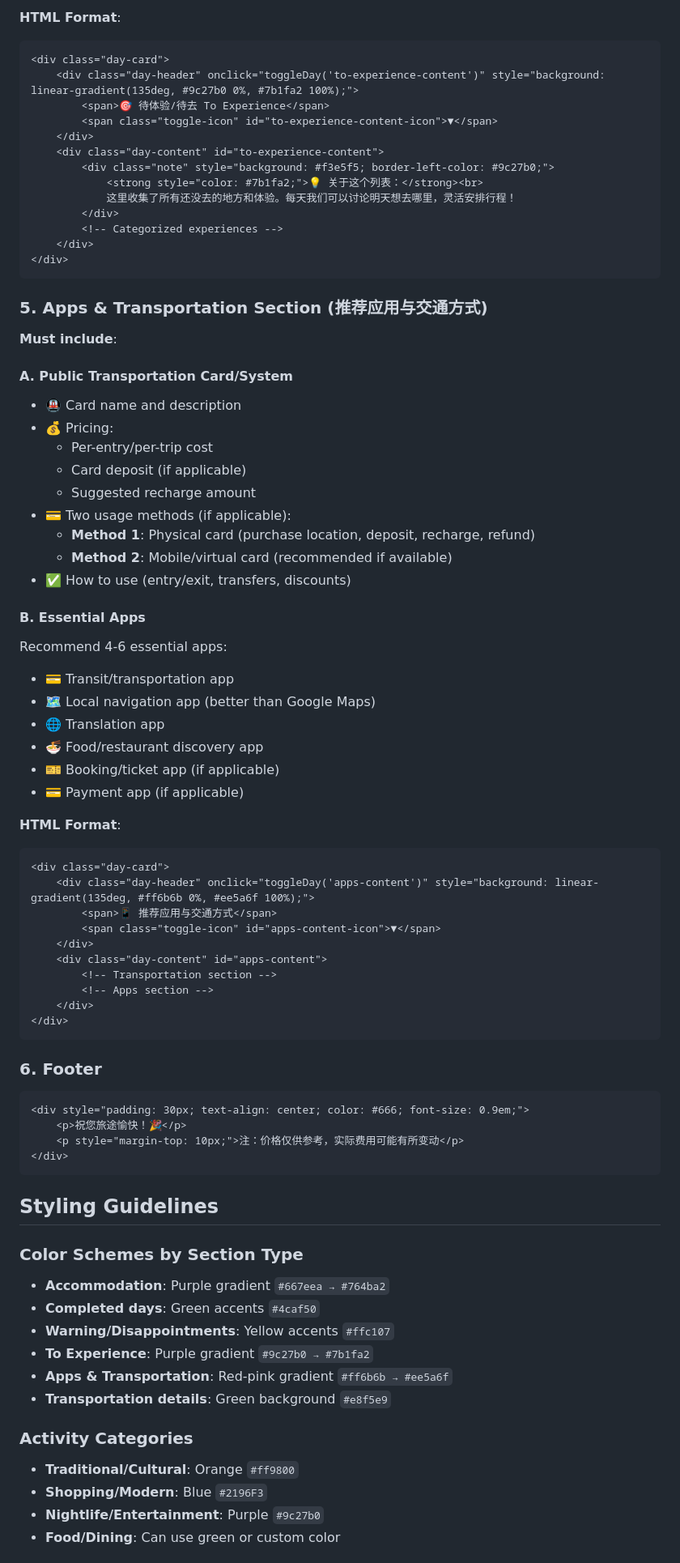
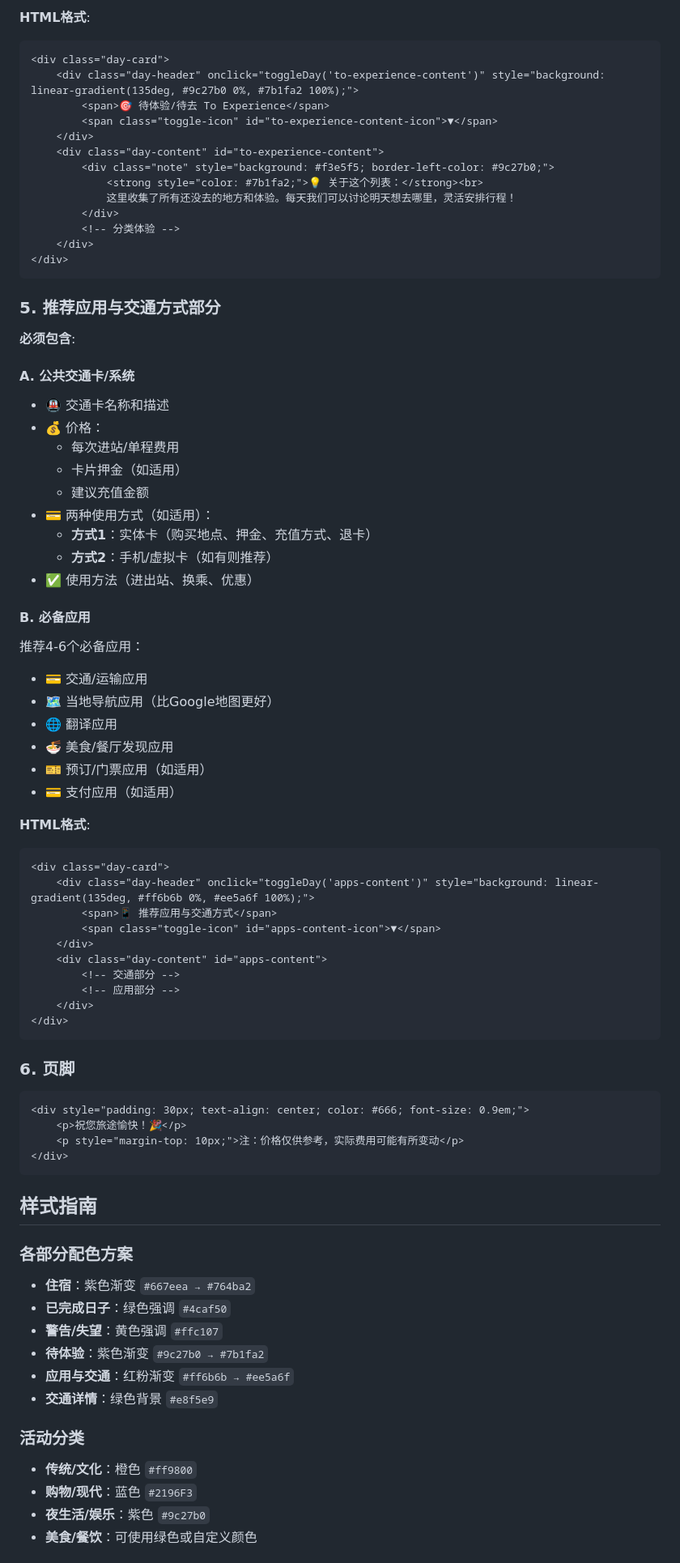
Before and after one commit to wanzi-molly/trip-planners, a Markdown page: .claude/trip-planner-template.md, the part around one of its changes. Shown at 81% size. GitHub-like rendering.

````diff
--- a/.claude/trip-planner-template.md
+++ b/.claude/trip-planner-template.md
@@ -89,5 +119,5 @@ Before creating the itinerary, ask the user for:
 
-**HTML Format**:
+**HTML格式**:
 ```html
 <div class="day-card">
     <div class="day-header" onclick="toggleDay('to-experience-content')" style="background: linear-gradient(135deg, #9c27b0 0%, #7b1fa2 100%);">
@@ -99,35 +129,35 @@ Before creating the itinerary, ask the user for:
             <strong style="color: #7b1fa2;">💡 关于这个列表：</strong><br>
             这里收集了所有还没去的地方和体验。每天我们可以讨论明天想去哪里，灵活安排行程！
         </div>
-        <!-- Categorized experiences -->
+        <!-- 分类体验 -->
     </div>
 </div>
 ```
 
-### 5. Apps & Transportation Section (推荐应用与交通方式)
-**Must include**:
+### 5. 推荐应用与交通方式部分
+**必须包含**:
 
-#### A. Public Transportation Card/System
-- 🚇 Card name and description
-- 💰 Pricing:
-  - Per-entry/per-trip cost
-  - Card deposit (if applicable)
-  - Suggested recharge amount
-- 💳 Two usage methods (if applicable):
-  - **Method 1**: Physical card (purchase location, deposit, recharge, refund)
-  - **Method 2**: Mobile/virtual card (recommended if available)
-- ✅ How to use (entry/exit, transfers, discounts)
+#### A. 公共交通卡/系统
+- 🚇 交通卡名称和描述
+- 💰 价格：
+  - 每次进站/单程费用
+  - 卡片押金（如适用）
+  - 建议充值金额
+- 💳 两种使用方式（如适用）：
+  - **方式1**：实体卡（购买地点、押金、充值方式、退卡）
+  - **方式2**：手机/虚拟卡（如有则推荐）
+- ✅ 使用方法（进出站、换乘、优惠）
 
-#### B. Essential Apps
-Recommend 4-6 essential apps:
-- 💳 Transit/transportation app
-- 🗺️ Local navigation app (better than Google Maps)
-- 🌐 Translation app
-- 🍜 Food/restaurant discovery app
-- 🎫 Booking/ticket app (if applicable)
-- 💳 Payment app (if applicable)
+#### B. 必备应用
+推荐4-6个必备应用：
+- 💳 交通/运输应用
+- 🗺️ 当地导航应用（比Google地图更好）
+- 🌐 翻译应用
+- 🍜 美食/餐厅发现应用
+- 🎫 预订/门票应用（如适用）
+- 💳 支付应用（如适用）
 
-**HTML Format**:
+**HTML格式**:
 ```html
 <div class="day-card">
     <div class="day-header" onclick="toggleDay('apps-content')" style="background: linear-gradient(135deg, #ff6b6b 0%, #ee5a6f 100%);">
@@ -135,13 +165,13 @@ Recommend 4-6 essential apps:
         <span class="toggle-icon" id="apps-content-icon">▼</span>
     </div>
     <div class="day-content" id="apps-content">
-        <!-- Transportation section -->
-        <!-- Apps section -->
+        <!-- 交通部分 -->
+        <!-- 应用部分 -->
     </div>
 </div>
 ```
 
-### 6. Footer
+### 6. 页脚
 ```html
 <div style="padding: 30px; text-align: center; color: #666; font-size: 0.9em;">
     <p>祝您旅途愉快！🎉</p>
@@ -149,19 +179,19 @@ Recommend 4-6 essential apps:
 </div>
 ```
 
-## Styling Guidelines
+## 样式指南
 
-### Color Schemes by Section Type
-- **Accommodation**: Purple gradient `#667eea → #764ba2`
-- **Completed days**: Green accents `#4caf50`
-- **Warning/Disappointments**: Yellow accents `#ffc107`
-- **To Experience**: Purple gradient `#9c27b0 → #7b1fa2`
-- **Apps & Transportation**: Red-pink gradient `#ff6b6b → #ee5a6f`
-- **Transportation details**: Green background `#e8f5e9`
+### 各部分配色方案
+- **住宿**：紫色渐变 `#667eea → #764ba2`
+- **已完成日子**：绿色强调 `#4caf50`
+- **警告/失望**：黄色强调 `#ffc107`
+- **待体验**：紫色渐变 `#9c27b0 → #7b1fa2`
+- **应用与交通**：红粉渐变 `#ff6b6b → #ee5a6f`
+- **交通详情**：绿色背景 `#e8f5e9`
 
-### Activity Categories
-- **Traditional/Cultural**: Orange `#ff9800`
-- **Shopping/Modern**: Blue `#2196F3`
-- **Nightlife/Entertainment**: Purple `#9c27b0`
-- **Food/Dining**: Can use green or custom color
+### 活动分类
+- **传统/文化**：橙色 `#ff9800`
+- **购物/现代**：蓝色 `#2196F3`
+- **夜生活/娱乐**：紫色 `#9c27b0`
+- **美食/餐饮**：可使用绿色或自定义颜色
 
````
Also changed, not shown: other parts of .claude/trip-planner-template.md (+151 -104 lines).
